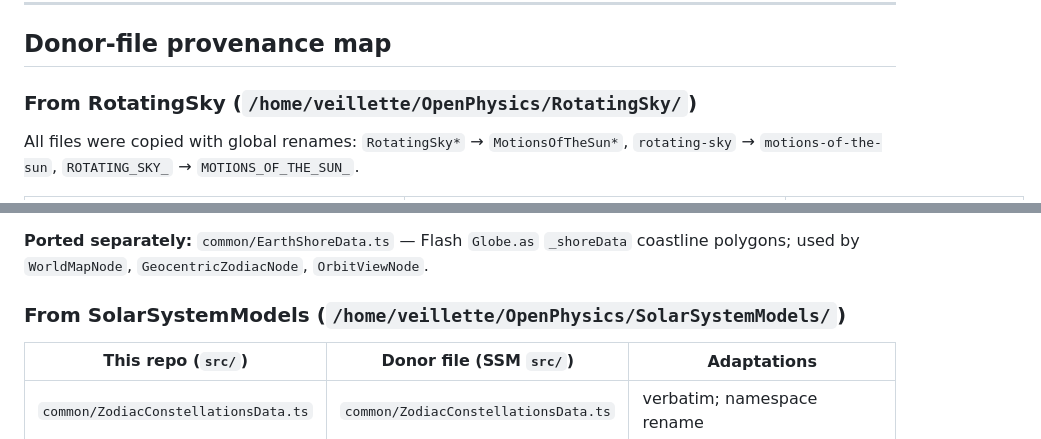
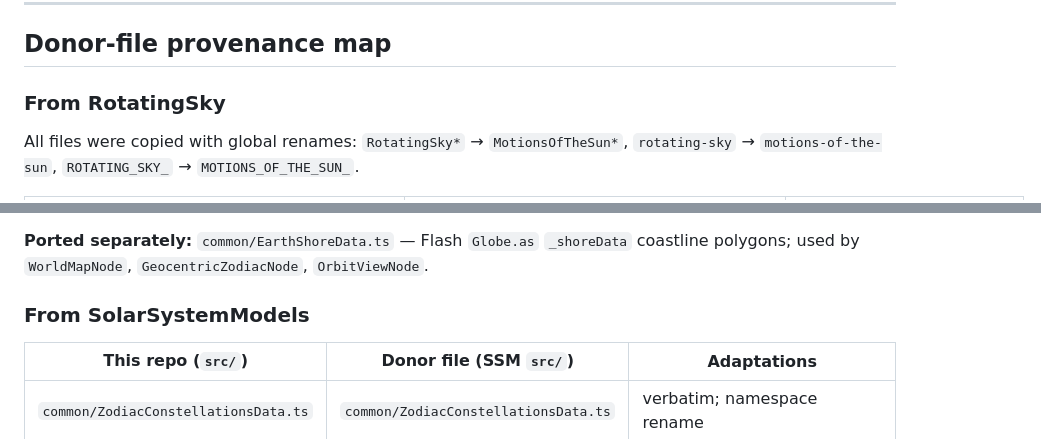
Before and after one commit to OpenPhysics/MotionsOfTheSun, a Markdown page: doc/implementation-notes.md, 2 parts joined by grey strips. Drawn GitHub-style.

Commit message:
docs: drop absolute paths from donor-provenance headings

```diff
--- a/doc/implementation-notes.md
+++ b/doc/implementation-notes.md
@@ -30,7 +30,7 @@ Data flows Model → View through AXON `Property` objects; the view observes via
 
 ## Donor-file provenance map
 
-### From RotatingSky (`/home/veillette/OpenPhysics/RotatingSky/`)
+### From RotatingSky
 
 All files were copied with global renames:
 `RotatingSky*` → `MotionsOfTheSun*`, `rotating-sky` → `motions-of-the-sun`, `ROTATING_SKY_` → `MOTIONS_OF_THE_SUN_`.
@@ -57,7 +57,7 @@ All files were copied with global renames:
 
 **Ported separately:** `common/EarthShoreData.ts` — Flash `Globe.as` `_shoreData` coastline polygons; used by `WorldMapNode`, `GeocentricZodiacNode`, `OrbitViewNode`.
 
-### From SolarSystemModels (`/home/veillette/OpenPhysics/SolarSystemModels/`)
+### From SolarSystemModels
 
 | This repo (`src/`) | Donor file (SSM `src/`) | Adaptations |
 |---|---|---|
```
